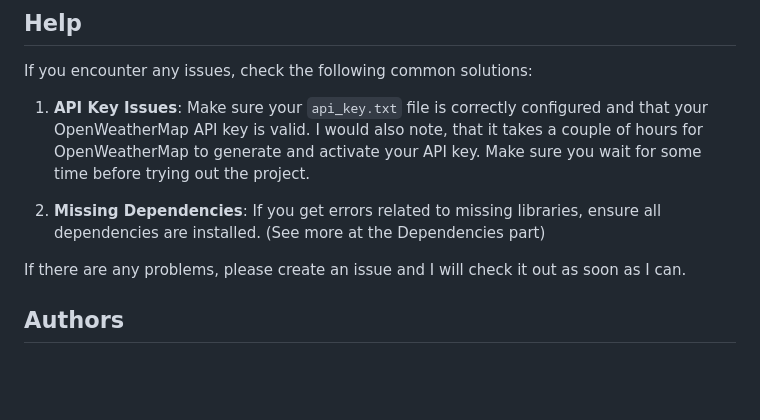
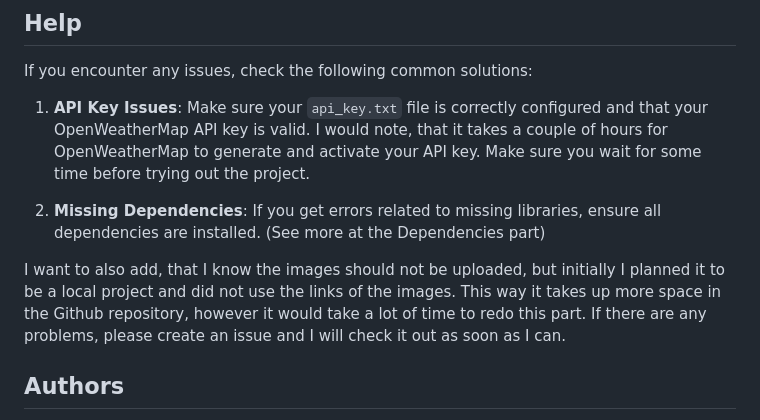
Before and after one commit to madarasibalazs/Projects, a Markdown page: weather_project/README.md, the part around the change. Drawn GitHub-style; blank space fills up the shorter version.

```diff
--- a/weather_project/README.md
+++ b/weather_project/README.md
@@ -74,11 +74,12 @@ python main.py
 If you encounter any issues, check the following common solutions:
 1. **API Key Issues**:
 Make sure your `api_key.txt` file is correctly configured and that your OpenWeatherMap API key is valid.
-I would also note, that it takes a couple of hours for OpenWeatherMap to generate and activate your API key. Make sure you wait for some time before trying out the project.
+I would note, that it takes a couple of hours for OpenWeatherMap to generate and activate your API key. Make sure you wait for some time before trying out the project.
 
-3. **Missing Dependencies**:
+2. **Missing Dependencies**:
 If you get errors related to missing libraries, ensure all dependencies are installed. (See more at the Dependencies part)
 
+I want to also add, that I know the images should not be uploaded, but initially I planned it to be a local project and did not use the links of the images. This way it takes up more space in the Github repository, however it would take a lot of time to redo this part.
 If there are any problems, please create an issue and I will check it out as soon as I can.
 
 ## Authors
```
